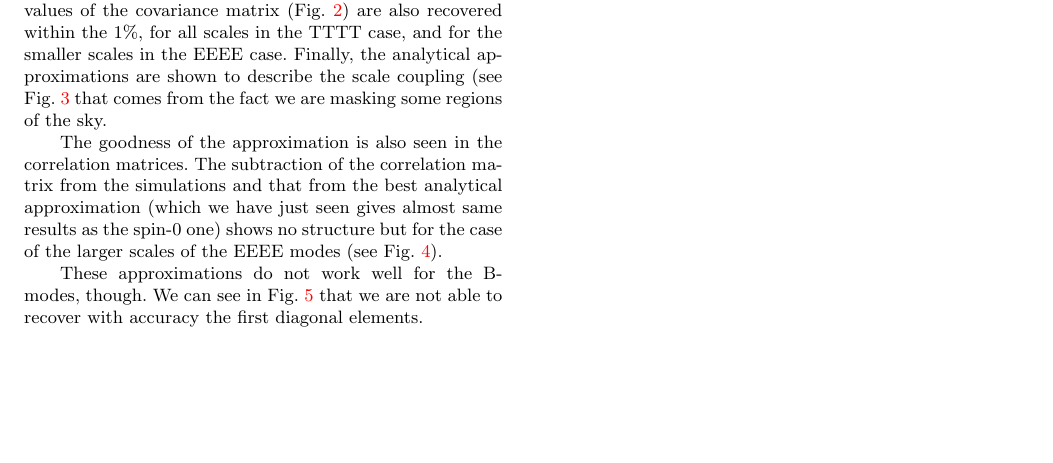
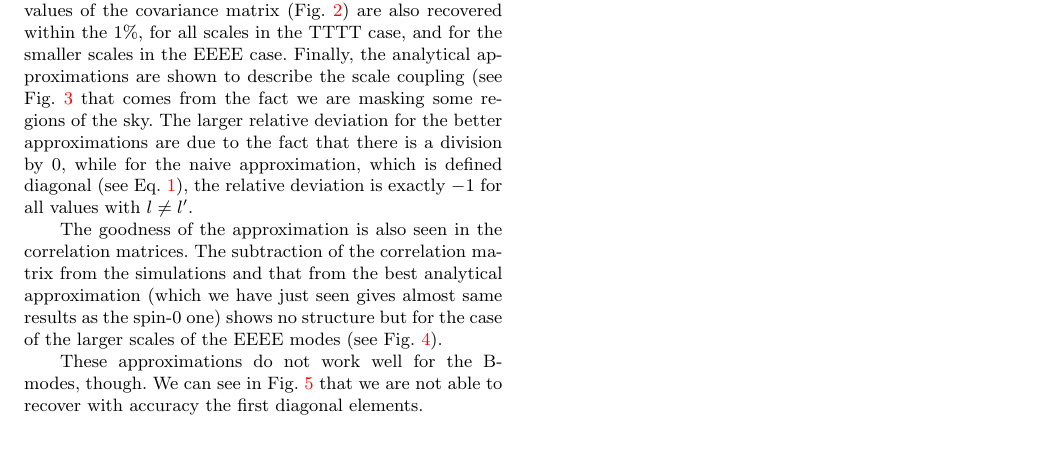
Before and after one commit to damonge/PCLCovariance, a LaTeX paper (draft/paper.tex): part of page 2 of 5, cut so that both start at the same text, the shorter picture padded with empty space. Compiled offline with pdfLaTeX; a LaTeX package or settings file that is missing is left out.

Commit message:
slightly improve explanation row plot

```diff
--- a/draft/paper.tex
+++ b/draft/paper.tex
@@ -146,7 +147,10 @@ good results. The eigenvalues of the covariance matrix
 scales in the TTTT case, and for the smaller scales in the EEEE case. Finally,
 the analytical approximations are shown to describe the scale coupling (see
 Fig.~\ref{fig:TTTT_rows} that comes from the fact we are masking some regions
-of the sky.
+of the sky. The larger relative deviation for the better approximations are
+due to the fact that there is a division by $0$, while for the naive
+approximation, which is defined diagonal (see Eq.~\ref{eq:naive}), the
+relative deviation is exactly $-1$ for all values with $l \neq l'$.
 
 \begin{figure*} %[htb]
   \centering
```
Also changed, not shown: draft/paper.tex (1 more changed lines).
